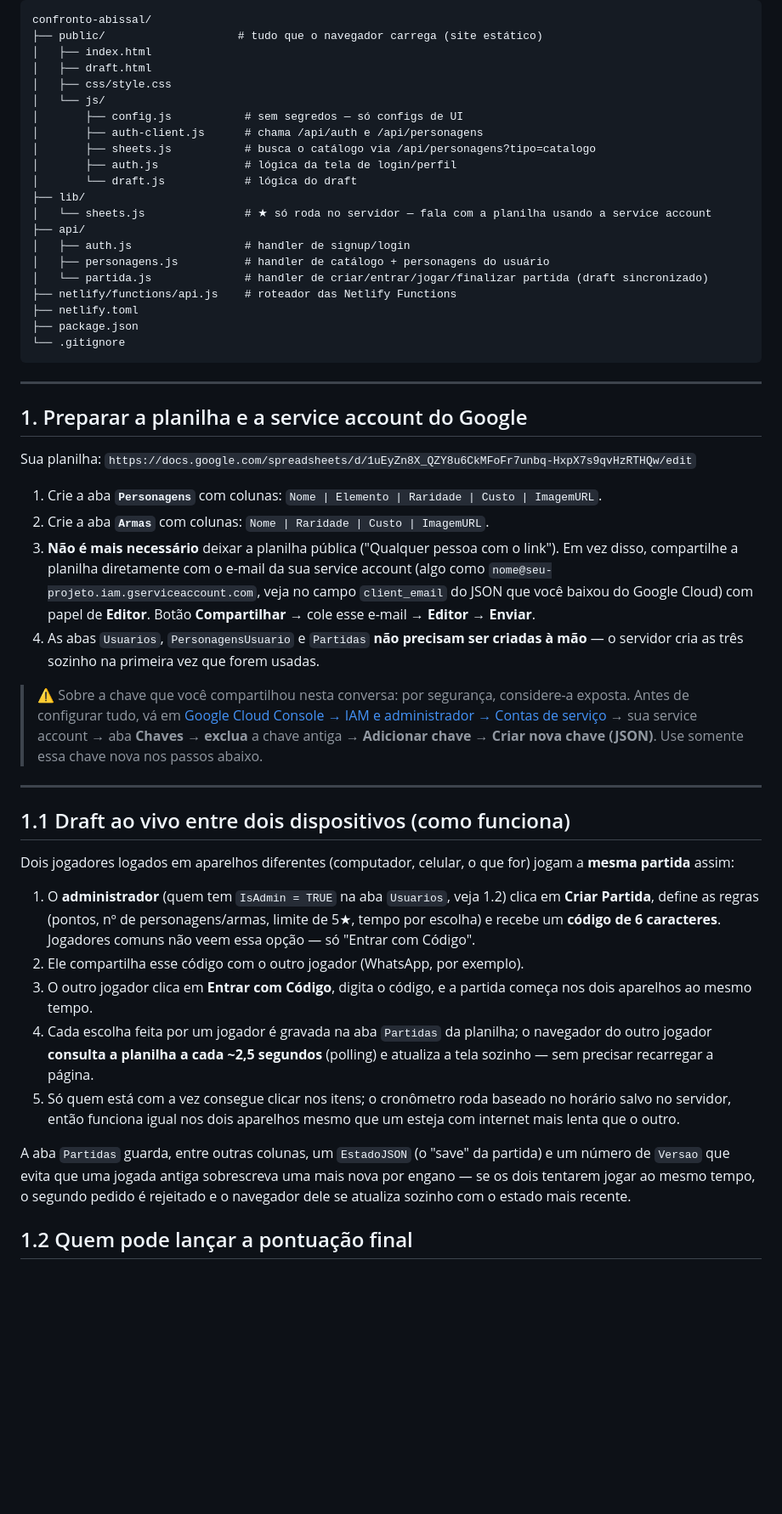
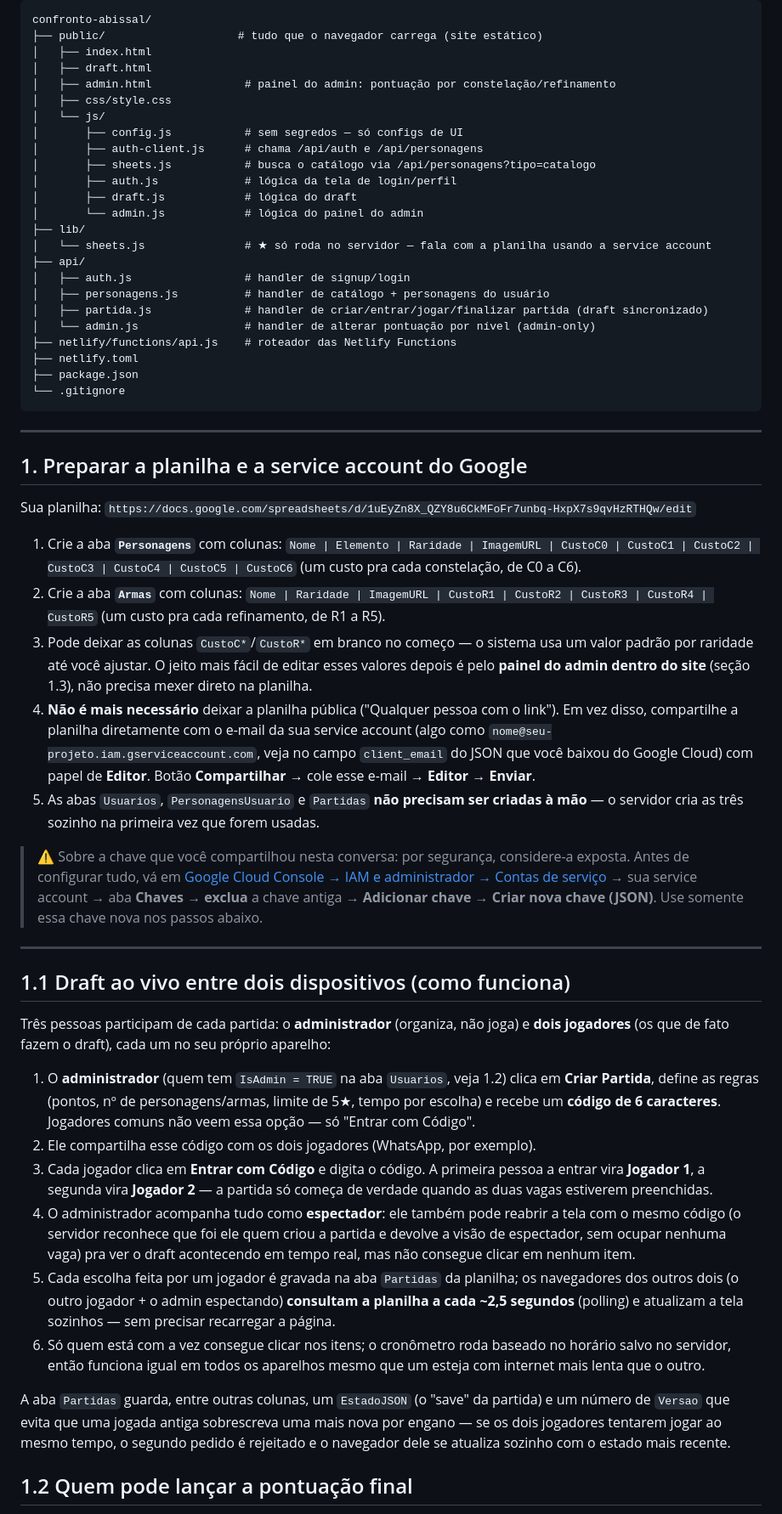
Before and after one commit to kenersoncruz743-arch/genshin1, a Markdown page: README.md, the part around one of its changes. Shown at 85% size. Drawn GitHub-style; blank space fills up the shorter version.

```diff
--- a/README.md
+++ b/README.md
@@ -12,19 +12,22 @@ confronto-abissal/
 ├── public/                    # tudo que o navegador carrega (site estático)
 │   ├── index.html
 │   ├── draft.html
+│   ├── admin.html              # painel do admin: pontuação por constelação/refinamento
 │   ├── css/style.css
 │   └── js/
 │       ├── config.js           # sem segredos — só configs de UI
 │       ├── auth-client.js      # chama /api/auth e /api/personagens
 │       ├── sheets.js           # busca o catálogo via /api/personagens?tipo=catalogo
 │       ├── auth.js             # lógica da tela de login/perfil
-│       └── draft.js            # lógica do draft
+│       ├── draft.js            # lógica do draft
+│       └── admin.js            # lógica do painel do admin
 ├── lib/
 │   └── sheets.js               # ★ só roda no servidor — fala com a planilha usando a service account
 ├── api/
 │   ├── auth.js                 # handler de signup/login
 │   ├── personagens.js          # handler de catálogo + personagens do usuário
-│   └── partida.js              # handler de criar/entrar/jogar/finalizar partida (draft sincronizado)
+│   ├── partida.js              # handler de criar/entrar/jogar/finalizar partida (draft sincronizado)
+│   └── admin.js                # handler de alterar pontuação por nível (admin-only)
 ├── netlify/functions/api.js    # roteador das Netlify Functions
 ├── netlify.toml
 ├── package.json
@@ -37,10 +40,11 @@ confronto-abissal/
 
 Sua planilha: `https://docs.google.com/spreadsheets/d/1uEyZn8X_QZY8u6CkMFoFr7unbq-HxpX7s9qvHzRTHQw/edit`
 
-1. Crie a aba **`Personagens`** com colunas: `Nome | Elemento | Raridade | Custo | ImagemURL`.
-2. Crie a aba **`Armas`** com colunas: `Nome | Raridade | Custo | ImagemURL`.
-3. **Não é mais necessário** deixar a planilha pública ("Qualquer pessoa com o link"). Em vez disso, compartilhe a planilha diretamente com o e-mail da sua service account (algo como `nome@seu-projeto.iam.gserviceaccount.com`, veja no campo `client_email` do JSON que você baixou do Google Cloud) com papel de **Editor**. Botão **Compartilhar** → cole esse e-mail → **Editor** → **Enviar**.
-4. As abas `Usuarios`, `PersonagensUsuario` e `Partidas` **não precisam ser criadas à mão** — o servidor cria as três sozinho na primeira vez que forem usadas.
+1. Crie a aba **`Personagens`** com colunas: `Nome | Elemento | Raridade | ImagemURL | CustoC0 | CustoC1 | CustoC2 | CustoC3 | CustoC4 | CustoC5 | CustoC6` (um custo pra cada constelação, de C0 a C6).
+2. Crie a aba **`Armas`** com colunas: `Nome | Raridade | ImagemURL | CustoR1 | CustoR2 | CustoR3 | CustoR4 | CustoR5` (um custo pra cada refinamento, de R1 a R5).
+3. Pode deixar as colunas `CustoC*`/`CustoR*` em branco no começo — o sistema usa um valor padrão por raridade até você ajustar. O jeito mais fácil de editar esses valores depois é pelo **painel do admin dentro do site** (seção 1.3), não precisa mexer direto na planilha.
+4. **Não é mais necessário** deixar a planilha pública ("Qualquer pessoa com o link"). Em vez disso, compartilhe a planilha diretamente com o e-mail da sua service account (algo como `nome@seu-projeto.iam.gserviceaccount.com`, veja no campo `client_email` do JSON que você baixou do Google Cloud) com papel de **Editor**. Botão **Compartilhar** → cole esse e-mail → **Editor** → **Enviar**.
+5. As abas `Usuarios`, `PersonagensUsuario` e `Partidas` **não precisam ser criadas à mão** — o servidor cria as três sozinho na primeira vez que forem usadas.
 
 > ⚠️ Sobre a chave que você compartilhou nesta conversa: por segurança, considere-a exposta. Antes de configurar tudo, vá em [Google Cloud Console → IAM e administrador → Contas de serviço](https://console.cloud.google.com/iam-admin/serviceaccounts) → sua service account → aba **Chaves** → **exclua** a chave antiga → **Adicionar chave** → **Criar nova chave (JSON)**. Use somente essa chave nova nos passos abaixo.
 
@@ -48,15 +52,16 @@ Sua planilha: `https://docs.google.com/spreadsheets/d/1uEyZn8X_QZY8u6CkMFoFr7unb
 
 ## 1.1 Draft ao vivo entre dois dispositivos (como funciona)
 
-Dois jogadores logados em aparelhos diferentes (computador, celular, o que for) jogam a **mesma partida** assim:
+Três pessoas participam de cada partida: o **administrador** (organiza, não joga) e **dois jogadores** (os que de fato fazem o draft), cada um no seu próprio aparelho:
 
 1. O **administrador** (quem tem `IsAdmin = TRUE` na aba `Usuarios`, veja 1.2) clica em **Criar Partida**, define as regras (pontos, nº de personagens/armas, limite de 5★, tempo por escolha) e recebe um **código de 6 caracteres**. Jogadores comuns não veem essa opção — só "Entrar com Código".
-2. Ele compartilha esse código com o outro jogador (WhatsApp, por exemplo).
-3. O outro jogador clica em **Entrar com Código**, digita o código, e a partida começa nos dois aparelhos ao mesmo tempo.
-4. Cada escolha feita por um jogador é gravada na aba `Partidas` da planilha; o navegador do outro jogador **consulta a planilha a cada ~2,5 segundos** (polling) e atualiza a tela sozinho — sem precisar recarregar a página.
-5. Só quem está com a vez consegue clicar nos itens; o cronômetro roda baseado no horário salvo no servidor, então funciona igual nos dois aparelhos mesmo que um esteja com internet mais lenta que o outro.
+2. Ele compartilha esse código com os dois jogadores (WhatsApp, por exemplo).
+3. Cada jogador clica em **Entrar com Código** e digita o código. A primeira pessoa a entrar vira **Jogador 1**, a segunda vira **Jogador 2** — a partida só começa de verdade quando as duas vagas estiverem preenchidas.
+4. O administrador acompanha tudo como **espectador**: ele também pode reabrir a tela com o mesmo código (o servidor reconhece que foi ele quem criou a partida e devolve a visão de espectador, sem ocupar nenhuma vaga) pra ver o draft acontecendo em tempo real, mas não consegue clicar em nenhum item.
+5. Cada escolha feita por um jogador é gravada na aba `Partidas` da planilha; os navegadores dos outros dois (o outro jogador + o admin espectando) **consultam a planilha a cada ~2,5 segundos** (polling) e atualizam a tela sozinhos — sem precisar recarregar a página.
+6. Só quem está com a vez consegue clicar nos itens; o cronômetro roda baseado no horário salvo no servidor, então funciona igual em todos os aparelhos mesmo que um esteja com internet mais lenta que o outro.
 
-A aba `Partidas` guarda, entre outras colunas, um `EstadoJSON` (o "save" da partida) e um número de `Versao` que evita que uma jogada antiga sobrescreva uma mais nova por engano — se os dois tentarem jogar ao mesmo tempo, o segundo pedido é rejeitado e o navegador dele se atualiza sozinho com o estado mais recente.
+A aba `Partidas` guarda, entre outras colunas, um `EstadoJSON` (o "save" da partida) e um número de `Versao` que evita que uma jogada antiga sobrescreva uma mais nova por engano — se os dois jogadores tentarem jogar ao mesmo tempo, o segundo pedido é rejeitado e o navegador dele se atualiza sozinho com o estado mais recente.
 
 ## 1.2 Quem pode lançar a pontuação final
 
```
Also changed, not shown: other parts of README.md (+20 -10 lines).
